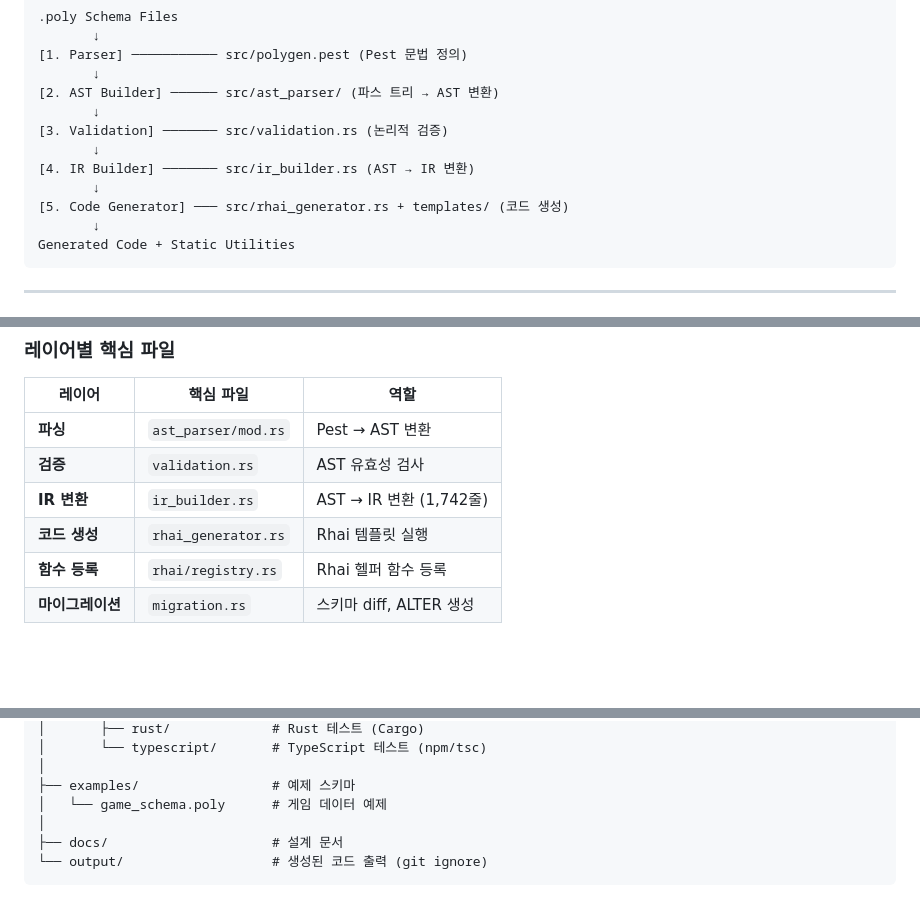
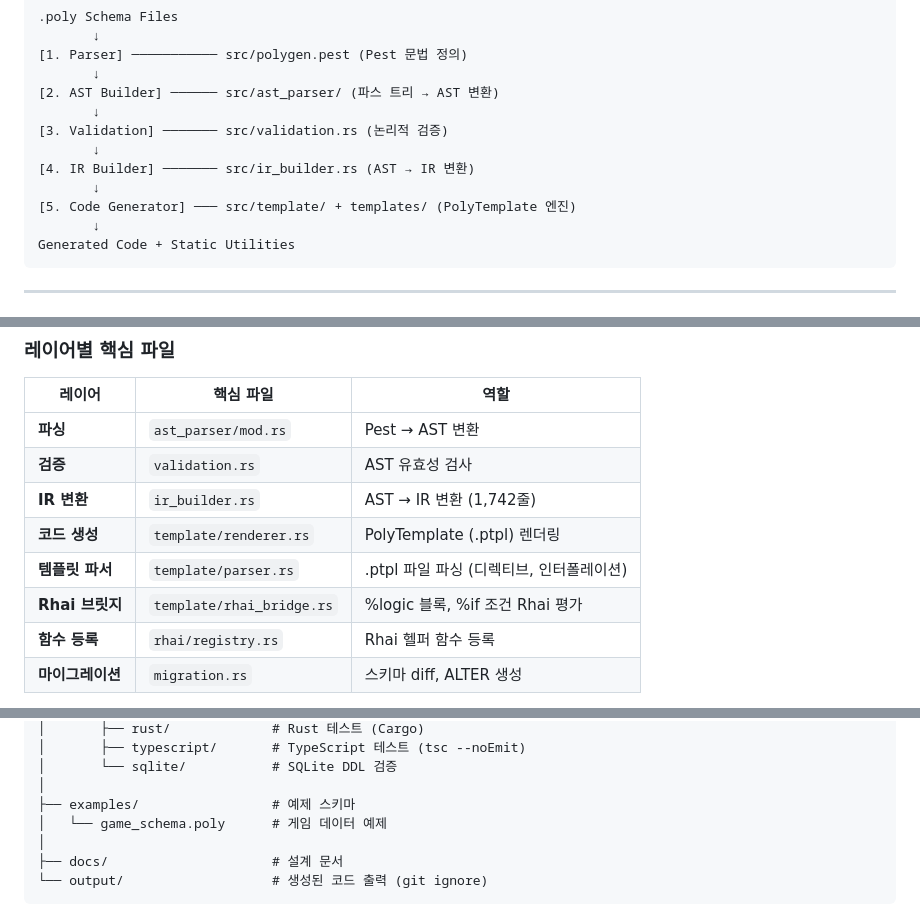
Before and after one commit to ittodo/PolyGen, a Markdown page: CLAUDE.md, 3 parts joined by grey strips. Drawn GitHub-style; blank space fills up the shorter version.

````diff
--- a/CLAUDE.md
+++ b/CLAUDE.md
@@ -29,7 +30,7 @@
        ↓
 [4. IR Builder] ─────── src/ir_builder.rs (AST → IR 변환)
        ↓
-[5. Code Generator] ─── src/rhai_generator.rs + templates/ (코드 생성)
+[5. Code Generator] ─── src/template/ + templates/ (PolyTemplate 엔진)
        ↓
 Generated Code + Static Utilities
 ```
@@ -53,7 +54,9 @@ Generated Code + Static Utilities
 | **파싱** | `ast_parser/mod.rs` | Pest → AST 변환 |
 | **검증** | `validation.rs` | AST 유효성 검사 |
 | **IR 변환** | `ir_builder.rs` | AST → IR 변환 (1,742줄) |
-| **코드 생성** | `rhai_generator.rs` | Rhai 템플릿 실행 |
+| **코드 생성** | `template/renderer.rs` | PolyTemplate (.ptpl) 렌더링 |
+| **템플릿 파서** | `template/parser.rs` | .ptpl 파일 파싱 (디렉티브, 인터폴레이션) |
+| **Rhai 브릿지** | `template/rhai_bridge.rs` | %logic 블록, %if 조건 Rhai 평가 |
 | **함수 등록** | `rhai/registry.rs` | Rhai 헬퍼 함수 등록 |
 | **마이그레이션** | `migration.rs` | 스키마 diff, ALTER 생성 |
 
@@ -168,5 +184,6 @@ PolyGen/
 │       ├── rust/             # Rust 테스트 (Cargo)
-│       └── typescript/       # TypeScript 테스트 (npm/tsc)
+│       ├── typescript/       # TypeScript 테스트 (tsc --noEmit)
+│       └── sqlite/           # SQLite DDL 검증
 │
 ├── examples/                 # 예제 스키마
 │   └── game_schema.poly      # 게임 데이터 예제
````
Also changed, not shown: other parts of CLAUDE.md (+91 -75 lines).
